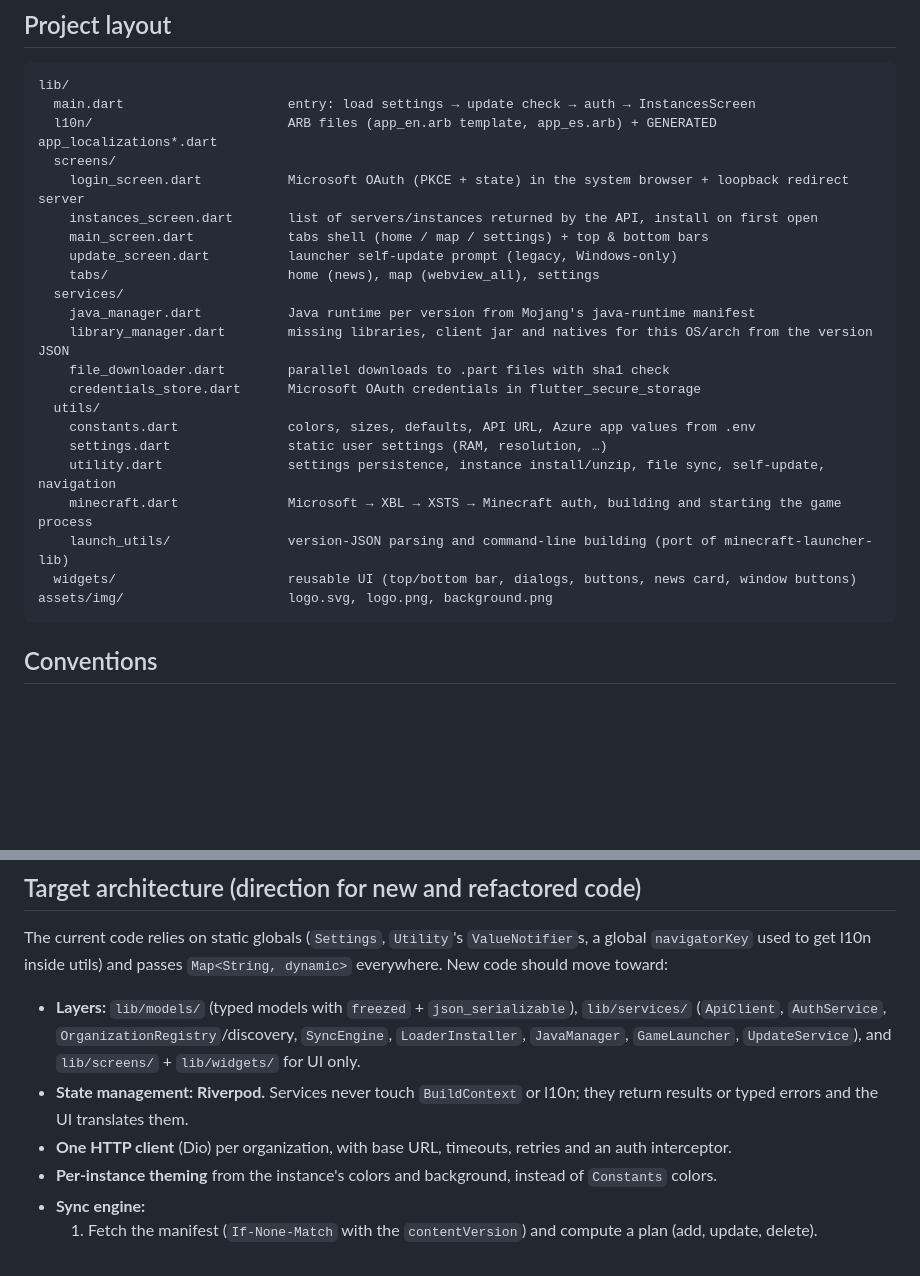
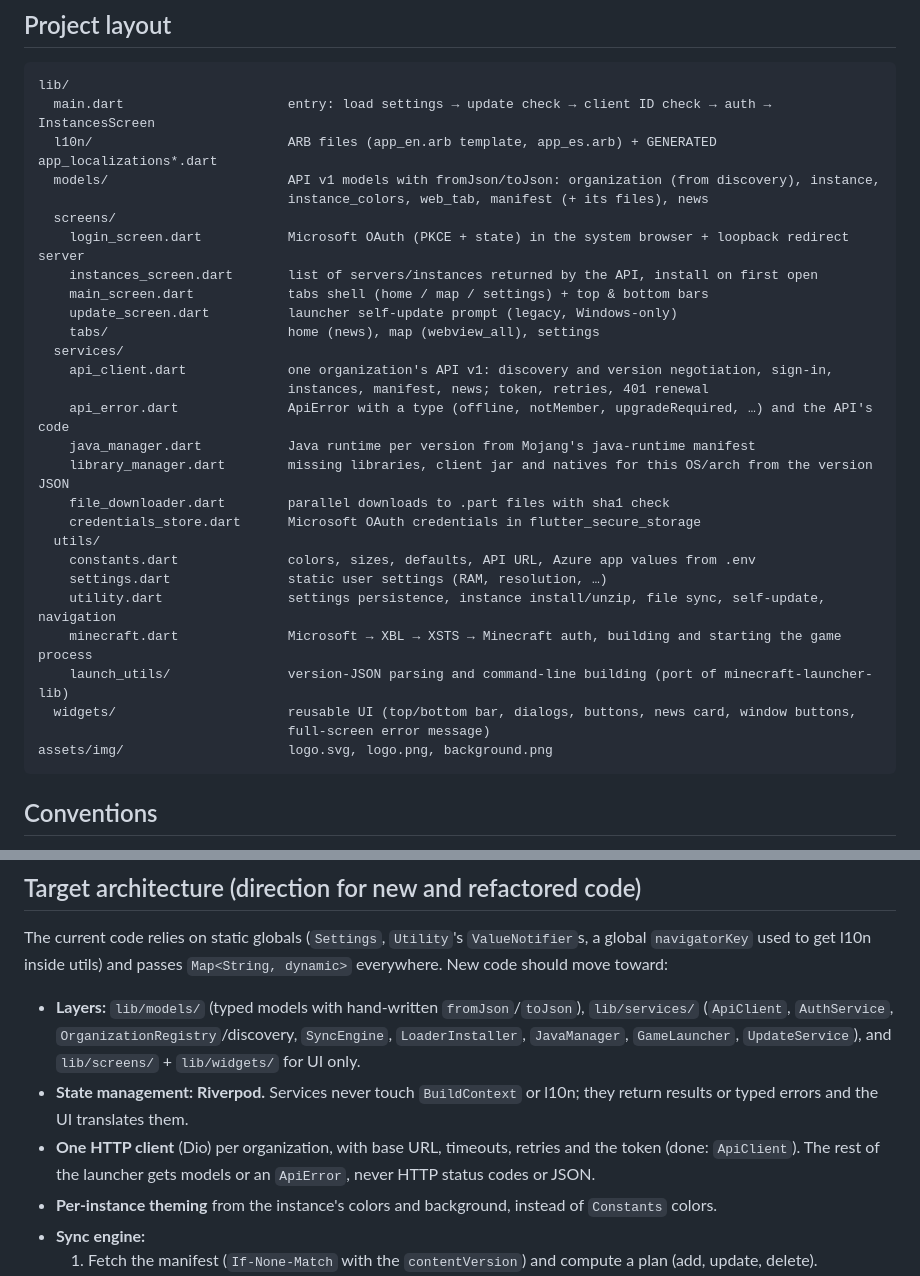
Before and after one commit to elRubenof/bc-launcher, a Markdown page: AGENTS.md, 2 parts joined by grey strips. GitHub-like rendering; blank space fills up the shorter version.

Commit message:
docs: describe the API models and client

````diff
--- a/AGENTS.md
+++ b/AGENTS.md
@@ -30,8 +30,10 @@ The API base URL is still hardcoded in `lib/utils/constants.dart` (`Constants.ap
 
 ```
 lib/
-  main.dart                     entry: load settings → update check → auth → InstancesScreen
+  main.dart                     entry: load settings → update check → client ID check → auth → InstancesScreen
   l10n/                         ARB files (app_en.arb template, app_es.arb) + GENERATED app_localizations*.dart
+  models/                       API v1 models with fromJson/toJson: organization (from discovery), instance,
+                                instance_colors, web_tab, manifest (+ its files), news
   screens/
     login_screen.dart           Microsoft OAuth (PKCE + state) in the system browser + loopback redirect server
     instances_screen.dart       list of servers/instances returned by the API, install on first open
@@ -39,6 +41,9 @@ lib/
     update_screen.dart          launcher self-update prompt (legacy, Windows-only)
     tabs/                       home (news), map (webview_all), settings
   services/
+    api_client.dart             one organization's API v1: discovery and version negotiation, sign-in,
+                                instances, manifest, news; token, retries, 401 renewal
+    api_error.dart              ApiError with a type (offline, notMember, upgradeRequired, …) and the API's code
     java_manager.dart           Java runtime per version from Mojang's java-runtime manifest
     library_manager.dart        missing libraries, client jar and natives for this OS/arch from the version JSON
     file_downloader.dart        parallel downloads to .part files with sha1 check
@@ -49,7 +54,8 @@ lib/
     utility.dart                settings persistence, instance install/unzip, file sync, self-update, navigation
     minecraft.dart              Microsoft → XBL → XSTS → Minecraft auth, building and starting the game process
     launch_utils/               version-JSON parsing and command-line building (port of minecraft-launcher-lib)
-  widgets/                      reusable UI (top/bottom bar, dialogs, buttons, news card, window buttons)
+  widgets/                      reusable UI (top/bottom bar, dialogs, buttons, news card, window buttons,
+                                full-screen error message)
 assets/img/                     logo.svg, logo.png, background.png
 ```
 
@@ -130,9 +136,9 @@ Agent docs like this file being committed is fine. The rule is about commits, au
 
 The current code relies on static globals (`Settings`, `Utility`'s `ValueNotifier`s, a global `navigatorKey` used to get l10n inside utils) and passes `Map<String, dynamic>` everywhere. New code should move toward:
 
-- **Layers:** `lib/models/` (typed models with `freezed` + `json_serializable`), `lib/services/` (`ApiClient`, `AuthService`, `OrganizationRegistry`/discovery, `SyncEngine`, `LoaderInstaller`, `JavaManager`, `GameLauncher`, `UpdateService`), and `lib/screens/` + `lib/widgets/` for UI only.
+- **Layers:** `lib/models/` (typed models with hand-written `fromJson`/`toJson`), `lib/services/` (`ApiClient`, `AuthService`, `OrganizationRegistry`/discovery, `SyncEngine`, `LoaderInstaller`, `JavaManager`, `GameLauncher`, `UpdateService`), and `lib/screens/` + `lib/widgets/` for UI only.
 - **State management: Riverpod.** Services never touch `BuildContext` or l10n; they return results or typed errors and the UI translates them.
-- **One HTTP client** (Dio) per organization, with base URL, timeouts, retries and an auth interceptor.
+- **One HTTP client** (Dio) per organization, with base URL, timeouts, retries and the token (done: `ApiClient`). The rest of the launcher gets models or an `ApiError`, never HTTP status codes or JSON.
 - **Per-instance theming** from the instance's colors and background, instead of `Constants` colors.
 - **Sync engine:**
   1. Fetch the manifest (`If-None-Match` with the `contentVersion`) and compute a plan (add, update, delete).
````
